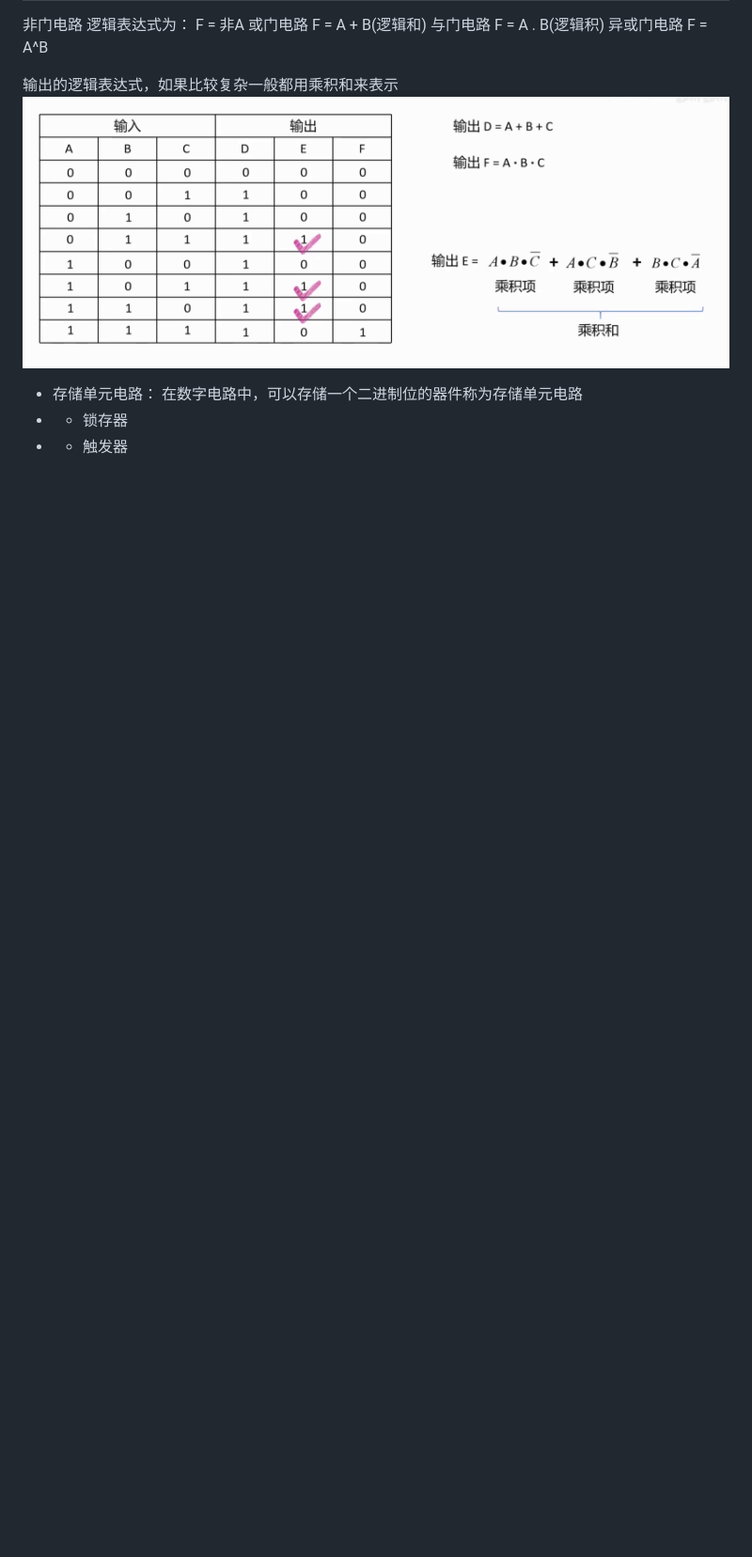
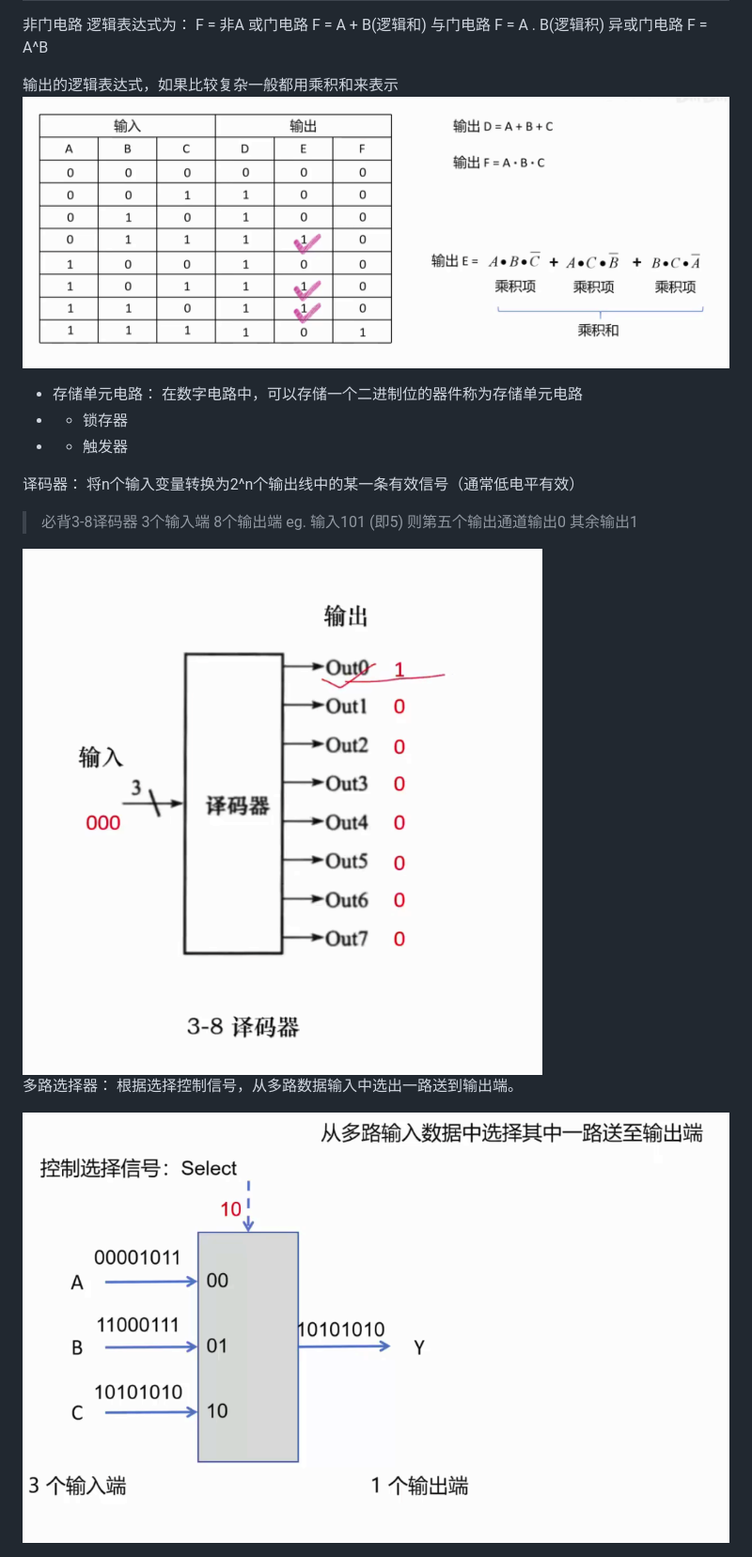
Before and after one commit to FuHao0119/cs-408-notes, a Markdown page: computer_composition/note.md, the part around the change. Shown: that part at 94% size. Drawn GitHub-style; pictures changed too: computer_composition/images/img7.png (added), computer_composition/images/img8.png (added); blank space fills up the shorter version.

```diff
--- a/computer_composition/note.md
+++ b/computer_composition/note.md
@@ -381,3 +381,13 @@ eg. 在串行异步传输系统中，假设每秒传输120个数据帧，其字
 * 存储单元电路： 在数字电路中，可以存储一个二进制位的器件称为存储单元电路
 * * 锁存器
 * * 触发器
+
+
+译码器： 将n个输入变量转换为2^n个输出线中的某一条有效信号（通常低电平有效）
+> 必背3-8译码器  3个输入端   8个输出端
+> eg. 输入101 (即5) 则第五个输出通道输出0 其余输出1
+<img src="./images/img7.png" alt="image-20260111145320332" />
+
+多路选择器： 根据选择控制信号，从多路数据输入中选出一路送到输出端。
+
+<img src="./images/img8.png" alt="image-20260111145320332" />
```
Also changed, not shown: 1 other file.
